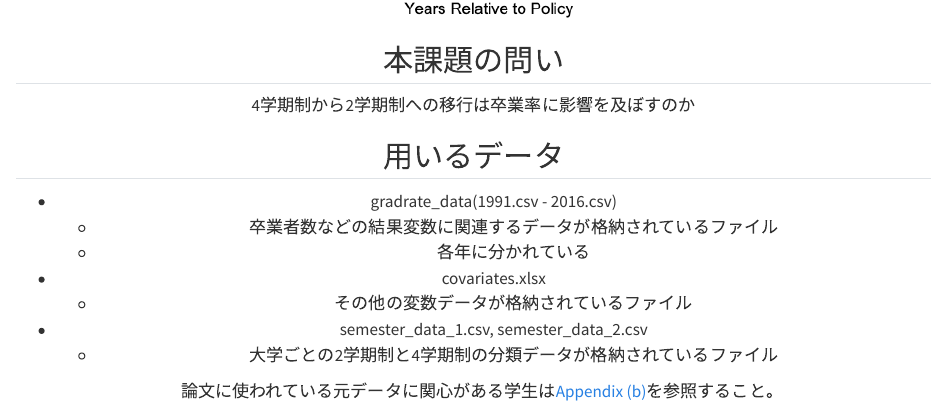
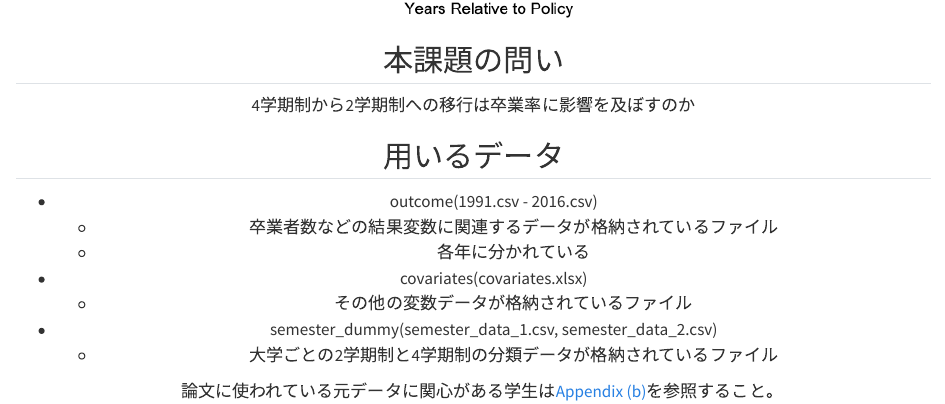
Before and after one commit to Hiroki-05/MicroDataScience-Int, a Quarto document (03.report/assignment/Problem_1.qmd): the page in a window 1100 px wide, from 2050 px down. Rendered offline with R 4.5, knitr and Pandoc in place of Quarto, with nearby package versions.

Commit message:
modify Problem_1.qmd

```diff
--- a/03.report/assignment/Problem_1.qmd
+++ b/03.report/assignment/Problem_1.qmd
@@ -61,12 +61,12 @@ Academic Calendar on Postsecondary Student Outcomes.” *American Economic Journ
 
 
 ## 用いるデータ
-- gradrate_data(1991.csv - 2016.csv)
+- outcome(1991.csv - 2016.csv)
     - 卒業者数などの結果変数に関連するデータが格納されているファイル
     - 各年に分かれている
-- covariates.xlsx
+- covariates(covariates.xlsx)
     - その他の変数データが格納されているファイル
-- semester_data_1.csv, semester_data_2.csv
+- semester_dummy(semester_data_1.csv, semester_data_2.csv)
     - 大学ごとの2学期制と4学期制の分類データが格納されているファイル
 
 　論文に使われている元データに関心がある学生は[Appendix (b)](#b-論文に使用されたデータソース)を参照すること。
```
